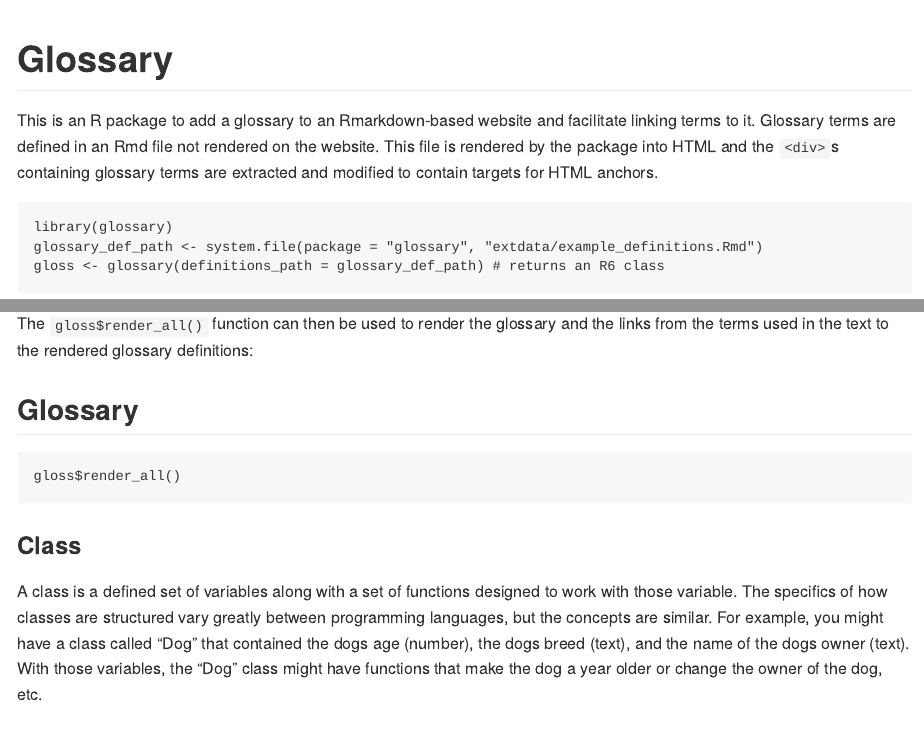
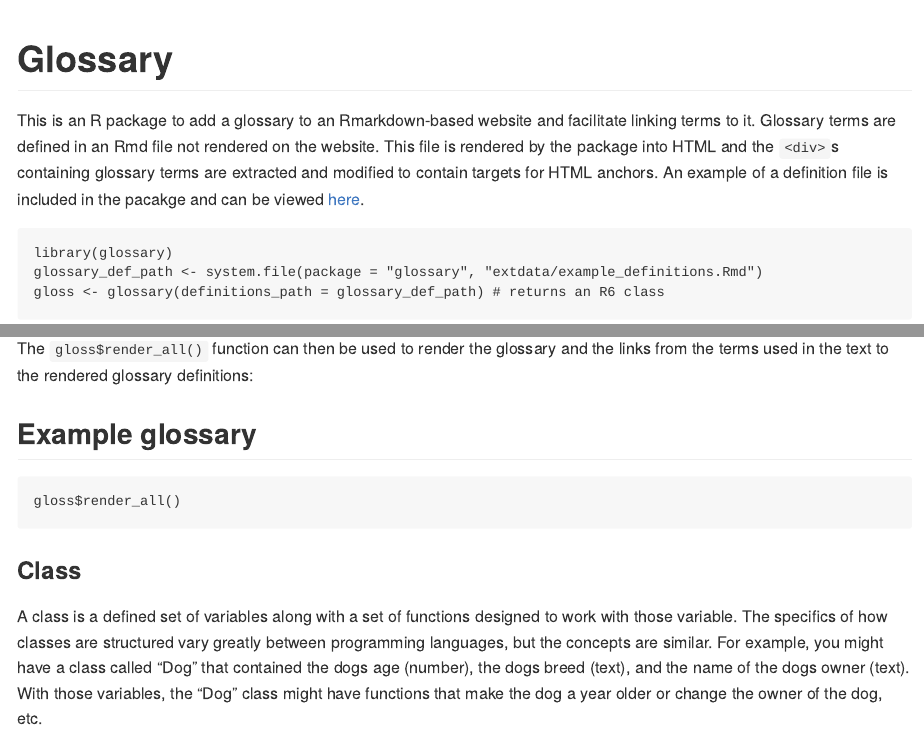
Before and after one commit to zachary-foster/glossary, an R Markdown document (README.Rmd): the page in a window 1100 px wide, from its top, and a second part further down, joined at a grey line. The pictures show the output file README.md that the author committed with the source, drawn offline in the style of GitHub; badge pictures from the web are left out.

Commit message:
readme update

````diff
--- a/README.Rmd
+++ b/README.Rmd
@@ -19,6 +19,7 @@ knitr::opts_chunk$set(
 This is an R package to add a glossary to an Rmarkdown-based website and facilitate linking terms to it.
 Glossary terms are defined in an Rmd file not rendered on the website.
 This file is rendered by the package into HTML and the `<div>`s containing glossary terms are extracted and modified to contain targets for HTML anchors.
+An example of a definition file is included in the pacakge and can be viewed [here](inst/extdata/example_definitions.Rmd).
 
 ```{r}
 library(glossary)
@@ -54,7 +55,7 @@ The terms are case-insensitive and the `shown` option can be used to change what
 
 The `gloss$render_all()` function can then be used to render the glossary and the links from the terms used in the text to the rendered glossary definitions:
 
-## Glossary
+## Example glossary
 
 ```{r}
 gloss$render_all()
````
Also changed, not shown: README.md.
